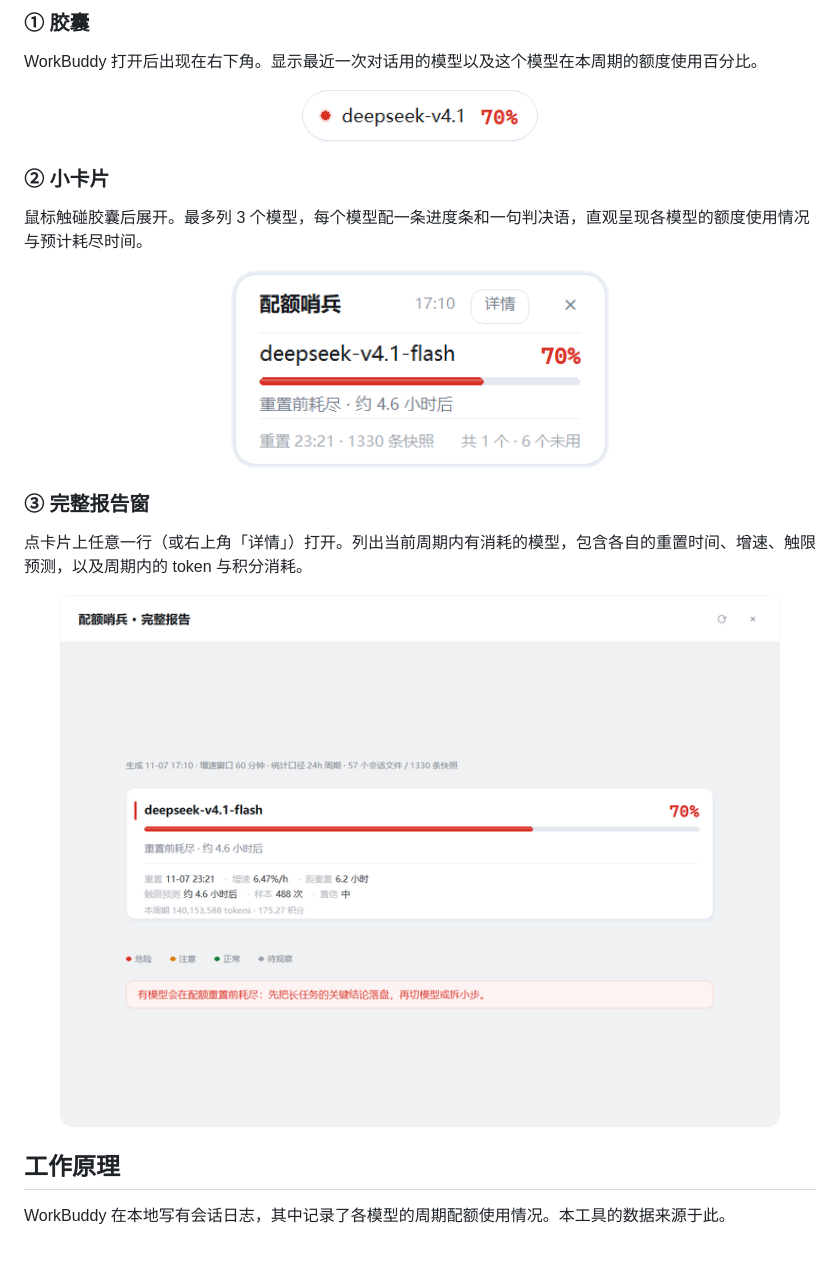
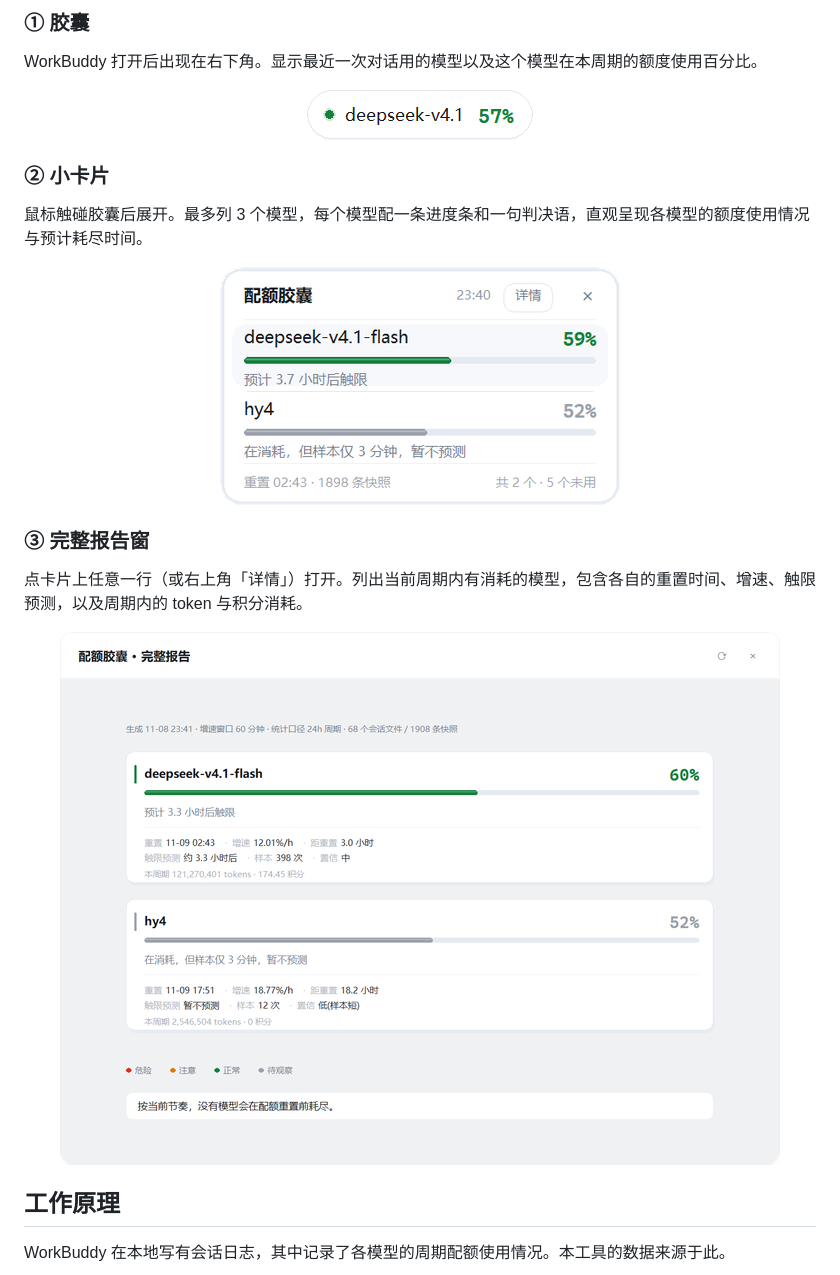
Before and after one commit to taohuamu/workbuddy-quota-pill, a Markdown page: README.zh.md, the part around the change. GitHub-like rendering; pictures changed too: docs/images/card.png, docs/images/pill.png, docs/images/report.png; blank space fills up the shorter version.

```diff
--- a/README.zh.md
+++ b/README.zh.md
@@ -35,13 +35,13 @@ WorkBuddy 对模型用量有两套限制：一个是账号级的积分，一个
 
 WorkBuddy 打开后出现在右下角。显示最近一次对话用的模型以及这个模型在本周期的额度使用百分比。
 
-<p align="center"><img src="docs/images/pill.png" width="236" alt="胶囊态"></p>
+<p align="center"><img src="docs/images/pill.png" width="226" alt="胶囊态"></p>
 
 ### ② 小卡片
 
 鼠标触碰胶囊后展开。最多列 3 个模型，每个模型配一条进度条和一句判决语，直观呈现各模型的额度使用情况与预计耗尽时间。
 
-<p align="center"><img src="docs/images/card.png" width="378" alt="展开态"></p>
+<p align="center"><img src="docs/images/card.png" width="400" alt="展开态"></p>
 
 ### ③ 完整报告窗
 
```
Also changed, not shown: README.md (+2 -2 lines), 1 other file.
